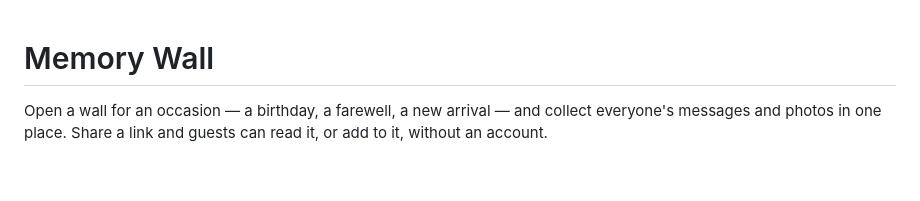
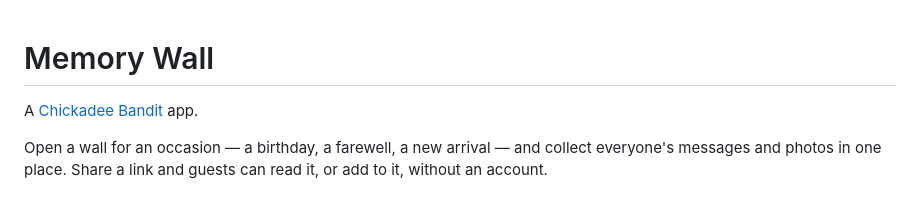
Before and after one commit to firebirdsystems/chickadeebandit-memory-wall, a Markdown page: README.md, the part around the change. Rendered like a GitHub page; blank space fills up the shorter version.

Commit message:
README: link the app page over https

```diff
--- a/README.md
+++ b/README.md
@@ -1,4 +1,6 @@
 # Memory Wall
+
+A [Chickadee Bandit](https://chickadeebandit.com/app-library/memory-wall) app.
 
 Open a wall for an occasion — a birthday, a farewell, a new arrival — and collect everyone's messages and photos in one place. Share a link and guests can read it, or add to it, without an account.
 
```
